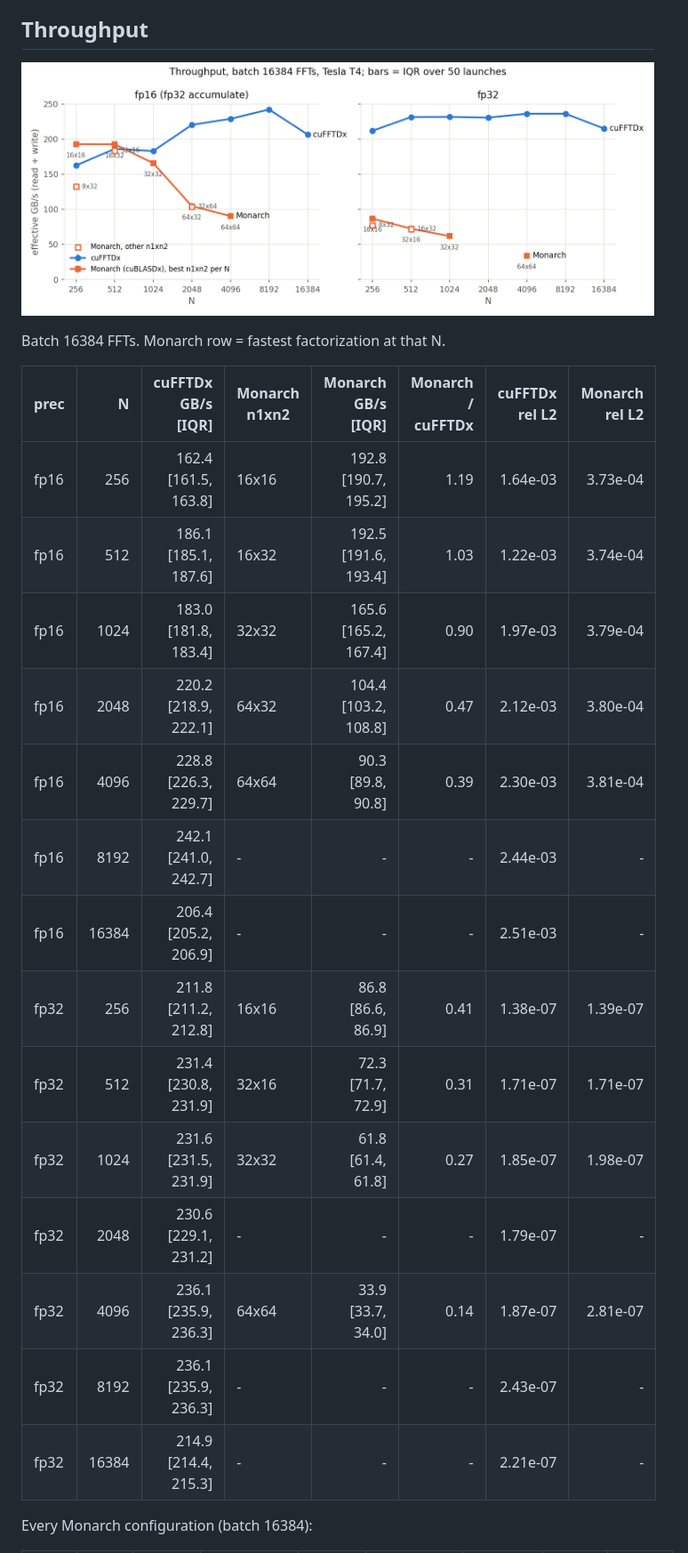
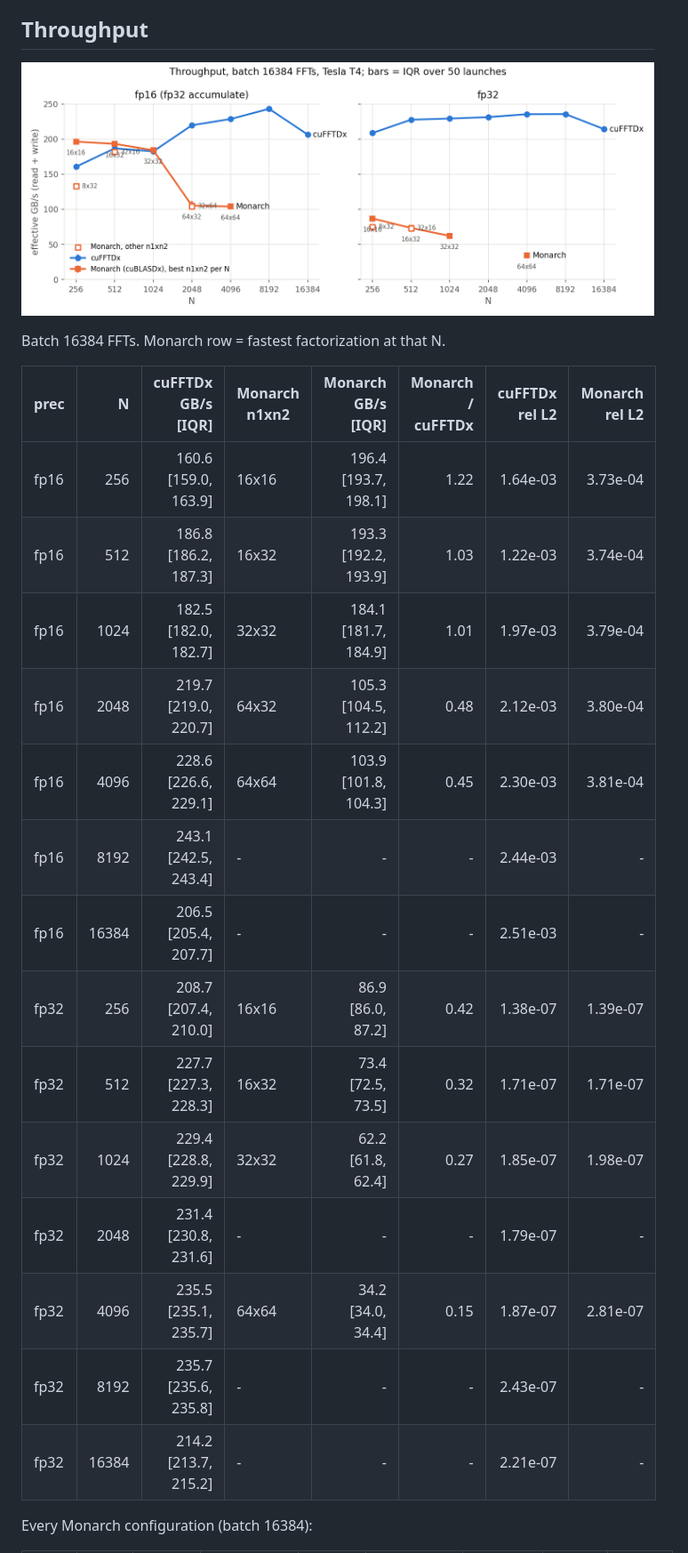
Before and after one commit to vixrino/monarch-fft-mathdx, a Markdown page: docs/results.md, the part around one of its changes. Shown at 89% size. GitHub-like rendering; pictures changed too: docs/figures/tesla_t4/throughput_vs_n.png.

```diff
--- a/docs/results.md
+++ b/docs/results.md
@@ -58,20 +58,20 @@ Batch 16384 FFTs. Monarch row = fastest factorization at that N.
 
 | prec | N | cuFFTDx GB/s [IQR] | Monarch n1xn2 | Monarch GB/s [IQR] | Monarch / cuFFTDx | cuFFTDx rel L2 | Monarch rel L2 |
 |---|---:|---:|---|---:|---:|---:|---:|
-| fp16 | 256 | 162.4 [161.5, 163.8] | 16x16 | 192.8 [190.7, 195.2] | 1.19 | 1.64e-03 | 3.73e-04 |
-| fp16 | 512 | 186.1 [185.1, 187.6] | 16x32 | 192.5 [191.6, 193.4] | 1.03 | 1.22e-03 | 3.74e-04 |
-| fp16 | 1024 | 183.0 [181.8, 183.4] | 32x32 | 165.6 [165.2, 167.4] | 0.90 | 1.97e-03 | 3.79e-04 |
-| fp16 | 2048 | 220.2 [218.9, 222.1] | 64x32 | 104.4 [103.2, 108.8] | 0.47 | 2.12e-03 | 3.80e-04 |
-| fp16 | 4096 | 228.8 [226.3, 229.7] | 64x64 | 90.3 [89.8, 90.8] | 0.39 | 2.30e-03 | 3.81e-04 |
-| fp16 | 8192 | 242.1 [241.0, 242.7] | - | - | - | 2.44e-03 | - |
-| fp16 | 16384 | 206.4 [205.2, 206.9] | - | - | - | 2.51e-03 | - |
-| fp32 | 256 | 211.8 [211.2, 212.8] | 16x16 | 86.8 [86.6, 86.9] | 0.41 | 1.38e-07 | 1.39e-07 |
-| fp32 | 512 | 231.4 [230.8, 231.9] | 32x16 | 72.3 [71.7, 72.9] | 0.31 | 1.71e-07 | 1.71e-07 |
-| fp32 | 1024 | 231.6 [231.5, 231.9] | 32x32 | 61.8 [61.4, 61.8] | 0.27 | 1.85e-07 | 1.98e-07 |
-| fp32 | 2048 | 230.6 [229.1, 231.2] | - | - | - | 1.79e-07 | - |
-| fp32 | 4096 | 236.1 [235.9, 236.3] | 64x64 | 33.9 [33.7, 34.0] | 0.14 | 1.87e-07 | 2.81e-07 |
-| fp32 | 8192 | 236.1 [235.9, 236.3] | - | - | - | 2.43e-07 | - |
-| fp32 | 16384 | 214.9 [214.4, 215.3] | - | - | - | 2.21e-07 | - |
+| fp16 | 256 | 160.6 [159.0, 163.9] | 16x16 | 196.4 [193.7, 198.1] | 1.22 | 1.64e-03 | 3.73e-04 |
+| fp16 | 512 | 186.8 [186.2, 187.3] | 16x32 | 193.3 [192.2, 193.9] | 1.03 | 1.22e-03 | 3.74e-04 |
+| fp16 | 1024 | 182.5 [182.0, 182.7] | 32x32 | 184.1 [181.7, 184.9] | 1.01 | 1.97e-03 | 3.79e-04 |
+| fp16 | 2048 | 219.7 [219.0, 220.7] | 64x32 | 105.3 [104.5, 112.2] | 0.48 | 2.12e-03 | 3.80e-04 |
+| fp16 | 4096 | 228.6 [226.6, 229.1] | 64x64 | 103.9 [101.8, 104.3] | 0.45 | 2.30e-03 | 3.81e-04 |
+| fp16 | 8192 | 243.1 [242.5, 243.4] | - | - | - | 2.44e-03 | - |
+| fp16 | 16384 | 206.5 [205.4, 207.7] | - | - | - | 2.51e-03 | - |
+| fp32 | 256 | 208.7 [207.4, 210.0] | 16x16 | 86.9 [86.0, 87.2] | 0.42 | 1.38e-07 | 1.39e-07 |
+| fp32 | 512 | 227.7 [227.3, 228.3] | 16x32 | 73.4 [72.5, 73.5] | 0.32 | 1.71e-07 | 1.71e-07 |
+| fp32 | 1024 | 229.4 [228.8, 229.9] | 32x32 | 62.2 [61.8, 62.4] | 0.27 | 1.85e-07 | 1.98e-07 |
+| fp32 | 2048 | 231.4 [230.8, 231.6] | - | - | - | 1.79e-07 | - |
+| fp32 | 4096 | 235.5 [235.1, 235.7] | 64x64 | 34.2 [34.0, 34.4] | 0.15 | 1.87e-07 | 2.81e-07 |
+| fp32 | 8192 | 235.7 [235.6, 235.8] | - | - | - | 2.43e-07 | - |
+| fp32 | 16384 | 214.2 [213.7, 215.2] | - | - | - | 2.21e-07 | - |
 
 Every Monarch configuration (batch 16384):
 
```
Also changed, not shown: other parts of docs/results.md (+111 -103 lines), README.md (+13 -14 lines), docs/decisions.md (+18 -0 lines), docs/figures/tesla_t4/speed_vs_accuracy.png, 5 other files.
